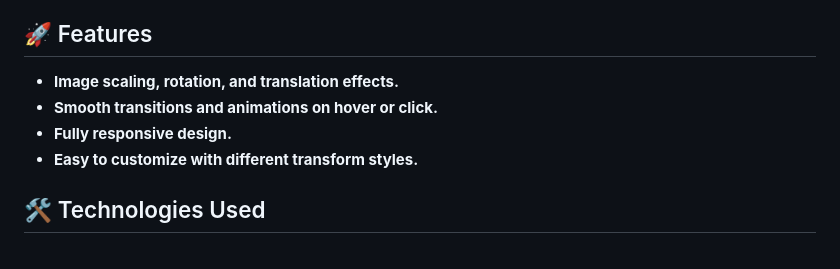
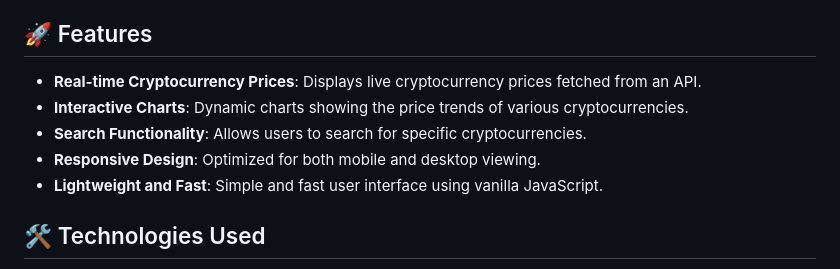
Before and after one commit to Akki-soni/Cryptocurrency-Web, a Markdown page: README.md, the part around the change. GitHub-like rendering.

```diff
--- a/README.md
+++ b/README.md
@@ -23,10 +23,11 @@
 
 ## 🚀 Features
 
-- **Image scaling, rotation, and translation effects.**
-- **Smooth transitions and animations on hover or click.**
-- **Fully responsive design.**
-- **Easy to customize with different transform styles.**
+- **Real-time Cryptocurrency Prices**: Displays live cryptocurrency prices fetched from an API.
+- **Interactive Charts**: Dynamic charts showing the price trends of various cryptocurrencies.
+- **Search Functionality**: Allows users to search for specific cryptocurrencies.
+- **Responsive Design**: Optimized for both mobile and desktop viewing.
+- **Lightweight and Fast**: Simple and fast user interface using vanilla JavaScript.
 
 ## 🛠️ Technologies Used
 
```
